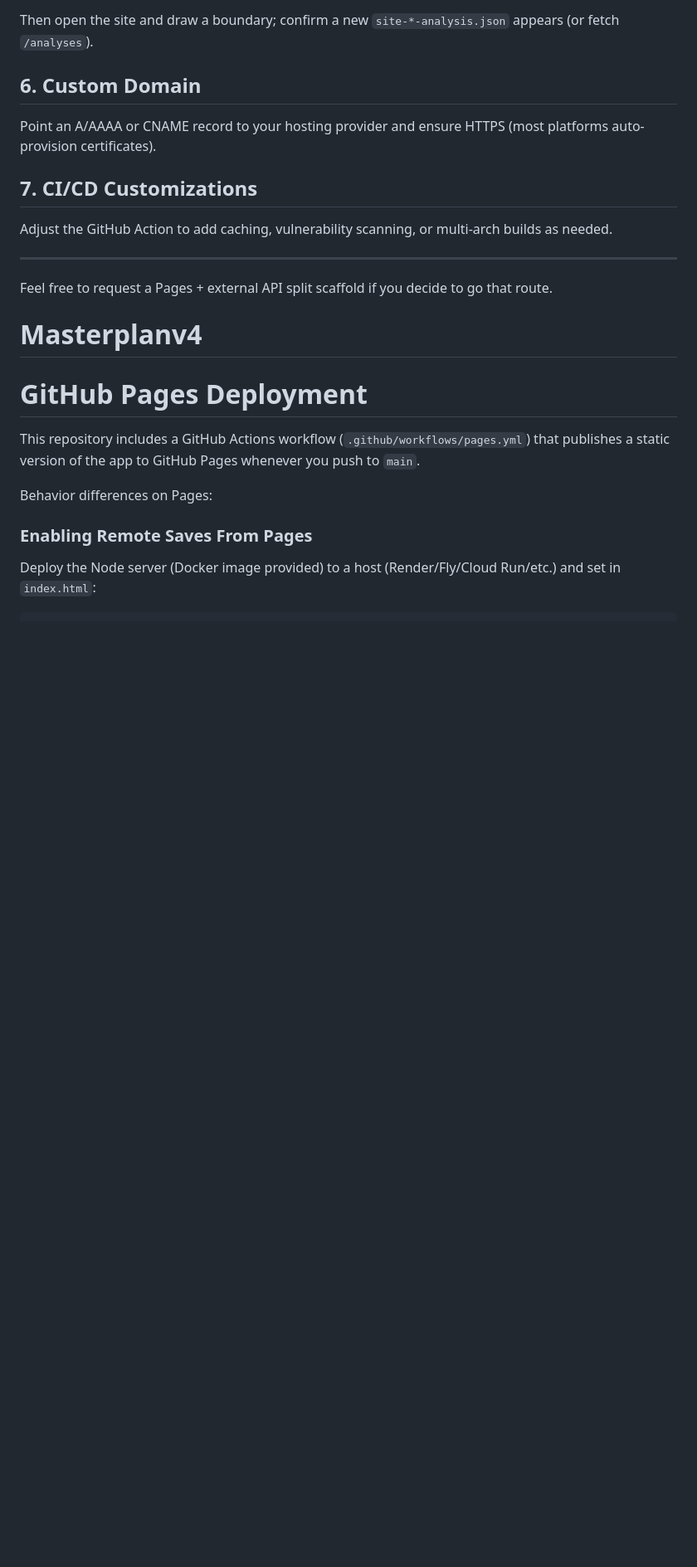
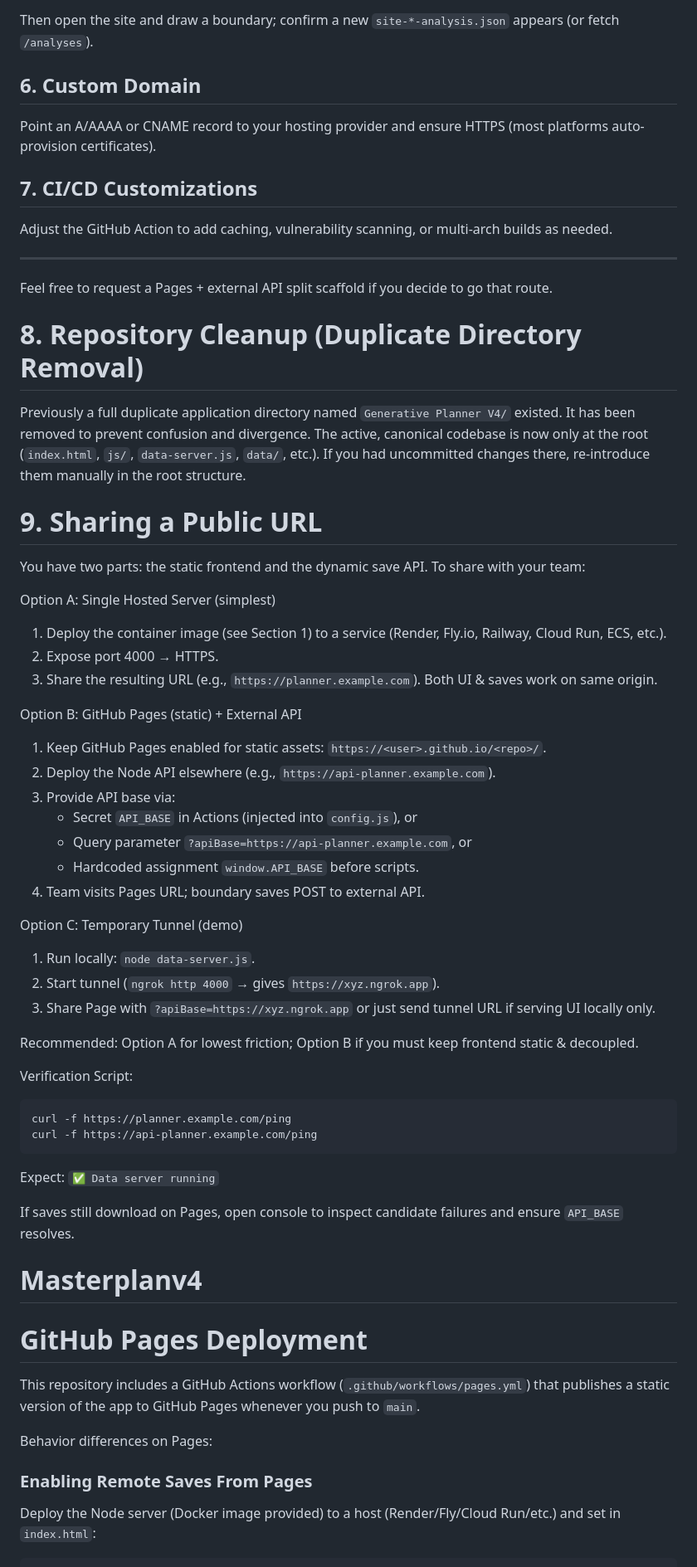
Before and after one commit to GenericUsernameTest/Masterplanv4, a Markdown page: README.md, the part around the change. Shown at 83% size. Rendered like a GitHub page; blank space fills up the shorter version.

Commit message:
docs: update README with cleanup note and public sharing strategies

````diff
--- a/README.md
+++ b/README.md
@@ -49,6 +49,41 @@ Adjust the GitHub Action to add caching, vulnerability scanning, or multi-arch b
 
 ---
 Feel free to request a Pages + external API split scaffold if you decide to go that route.
+# 8. Repository Cleanup (Duplicate Directory Removal)
+Previously a full duplicate application directory named `Generative Planner V4/` existed. It has been removed to prevent confusion and divergence. The active, canonical codebase is now only at the root (`index.html`, `js/`, `data-server.js`, `data/`, etc.). If you had uncommitted changes there, re-introduce them manually in the root structure.
+
+# 9. Sharing a Public URL
+You have two parts: the static frontend and the dynamic save API. To share with your team:
+
+Option A: Single Hosted Server (simplest)
+1. Deploy the container image (see Section 1) to a service (Render, Fly.io, Railway, Cloud Run, ECS, etc.).
+2. Expose port 4000 → HTTPS.
+3. Share the resulting URL (e.g., `https://planner.example.com`). Both UI & saves work on same origin.
+
+Option B: GitHub Pages (static) + External API
+1. Keep GitHub Pages enabled for static assets: `https://<user>.github.io/<repo>/`.
+2. Deploy the Node API elsewhere (e.g., `https://api-planner.example.com`).
+3. Provide API base via:
+	- Secret `API_BASE` in Actions (injected into `config.js`), or
+	- Query parameter `?apiBase=https://api-planner.example.com`, or
+	- Hardcoded assignment `window.API_BASE` before scripts.
+4. Team visits Pages URL; boundary saves POST to external API.
+
+Option C: Temporary Tunnel (demo)
+1. Run locally: `node data-server.js`.
+2. Start tunnel (`ngrok http 4000` → gives `https://xyz.ngrok.app`).
+3. Share Page with `?apiBase=https://xyz.ngrok.app` or just send tunnel URL if serving UI locally only.
+
+Recommended: Option A for lowest friction; Option B if you must keep frontend static & decoupled.
+
+Verification Script:
+```
+curl -f https://planner.example.com/ping
+curl -f https://api-planner.example.com/ping
+```
+Expect: `✅ Data server running`
+
+If saves still download on Pages, open console to inspect candidate failures and ensure `API_BASE` resolves.
 # Masterplanv4
 # GitHub Pages Deployment
 
````
